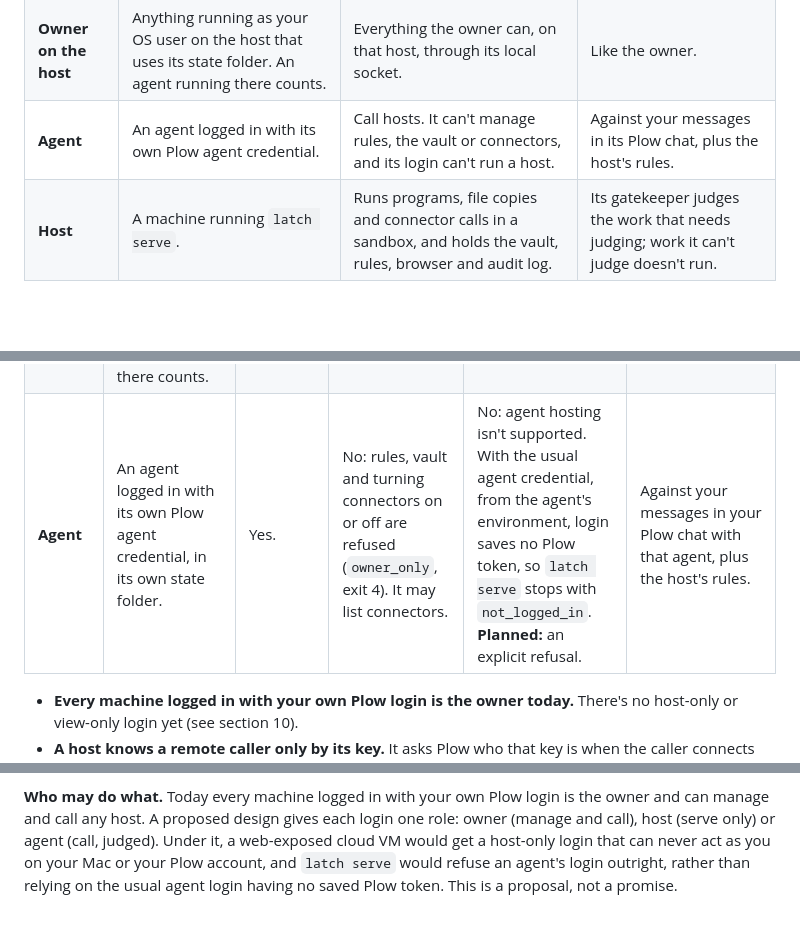
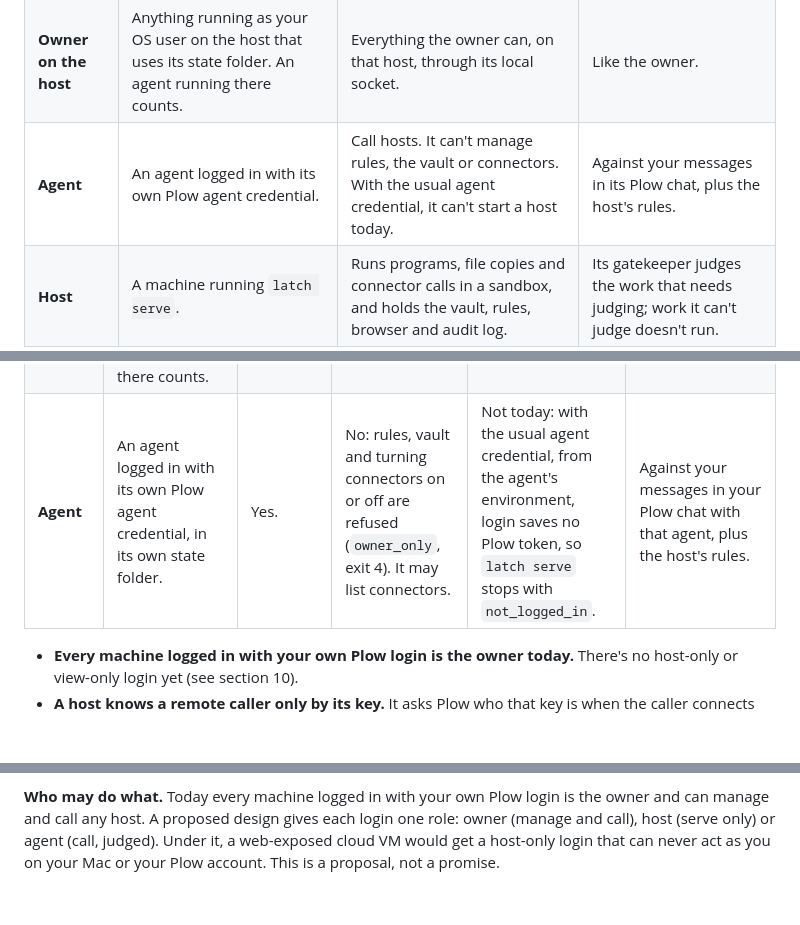
Before and after one commit to plow-pbc/latch-cli, a Markdown page: docs/HOW-LATCH-WORKS.md, 3 parts joined by grey strips. Drawn GitHub-style; blank space fills up the shorter version.

Commit message:
docs: HOW-LATCH-WORKS: agent hosting doesn't work today; no planned refusal
An agent's own login may run a host by design; what stops it today is
only that the usual agent credential leaves no saved Plow token.

Co-Authored-By: Claude Opus 5.5 <noreply@anthropic.com>
Claude-Session: https://claude.ai/code/session_0174KnxwTA6Tz3UjEUAbvo7P

```diff
--- a/docs/HOW-LATCH-WORKS.md
+++ b/docs/HOW-LATCH-WORKS.md
@@ -15,7 +15,7 @@ host keeps a sealed audit log of the calls it handles.
 |---|---|---|---|
 | **Owner** | Your machines, logged in with your own Plow login. | Call any host, manage the rules and vault on any host, turn connectors on or off on the host itself, run a host. | As your own request: refused only where the host's rules forbid it. |
 | **Owner on the host** | Anything running as your OS user on the host that uses its state folder. An agent running there counts. | Everything the owner can, on that host, through its local socket. | Like the owner. |
-| **Agent** | An agent logged in with its own Plow agent credential. | Call hosts. It can't manage rules, the vault or connectors, and its login can't run a host. | Against your messages in its Plow chat, plus the host's rules. |
+| **Agent** | An agent logged in with its own Plow agent credential. | Call hosts. It can't manage rules, the vault or connectors. With the usual agent credential, it can't start a host today. | Against your messages in its Plow chat, plus the host's rules. |
 | **Host** | A machine running `latch serve`. | Runs programs, file copies and connector calls in a sandbox, and holds the vault, rules, browser and audit log. | Its gatekeeper judges the work that needs judging; work it can't judge doesn't run. |
 
 **Read more:** [who's who in detail](#2-whos-who) ·
@@ -40,7 +40,7 @@ open pull request; **Planned** marks work with no pull request yet.
 |---|---|---|---|---|---|
 | **Owner** (your CLI) | A machine logged in with your own Plow login: by text, or with `--token-file`. | Yes, any host in your account. | Rules and vault on any host (`--host NAME`). Connectors: list them on any host; turn them on or off only on the host itself. | Yes. | As your own request: refused only where the host's rules forbid it. |
 | **Owner on the host** | Anything running as the host's OS user that uses the host's own state folder, with no `--host` or `LATCH_HOST` naming another machine. An agent running there counts. | That host, through its private local socket; other hosts as the owner. | Yes, on that host. Rules and vault work without `latch serve` or the decision model. | It is the host. | Exactly like the owner; recorded as `owner_on_host`. |
-| **Agent** | An agent logged in with its own Plow agent credential, in its own state folder. | Yes. | No: rules, vault and turning connectors on or off are refused (`owner_only`, exit 4). It may list connectors. | No: agent hosting isn't supported. With the usual agent credential, from the agent's environment, login saves no Plow token, so `latch serve` stops with `not_logged_in`. **Planned:** an explicit refusal. | Against your messages in your Plow chat with that agent, plus the host's rules. |
+| **Agent** | An agent logged in with its own Plow agent credential, in its own state folder. | Yes. | No: rules, vault and turning connectors on or off are refused (`owner_only`, exit 4). It may list connectors. | Not today: with the usual agent credential, from the agent's environment, login saves no Plow token, so `latch serve` stops with `not_logged_in`. | Against your messages in your Plow chat with that agent, plus the host's rules. |
 
 - **Every machine logged in with your own Plow login is the owner today.**
   There's no host-only or view-only login yet (see section 10).
@@ -325,6 +325,4 @@ login is the owner and can manage and call any host. A proposed design
 gives each login one role: owner (manage and call), host (serve only) or
 agent (call, judged). Under it, a web-exposed cloud VM would get a
 host-only login that can never act as you on your Mac or your Plow
-account, and `latch serve` would refuse an agent's login outright, rather
-than relying on the usual agent login having no saved Plow token. This is
-a proposal, not a promise.
+account. This is a proposal, not a promise.
```
Also changed, not shown: other parts of docs/HOW-LATCH-WORKS.md (+2 -2 lines).
